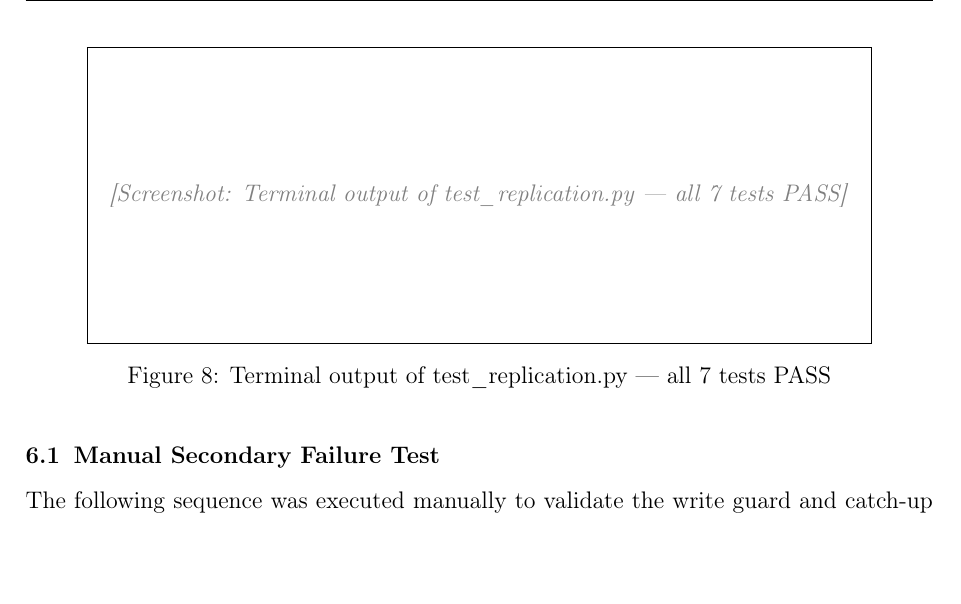
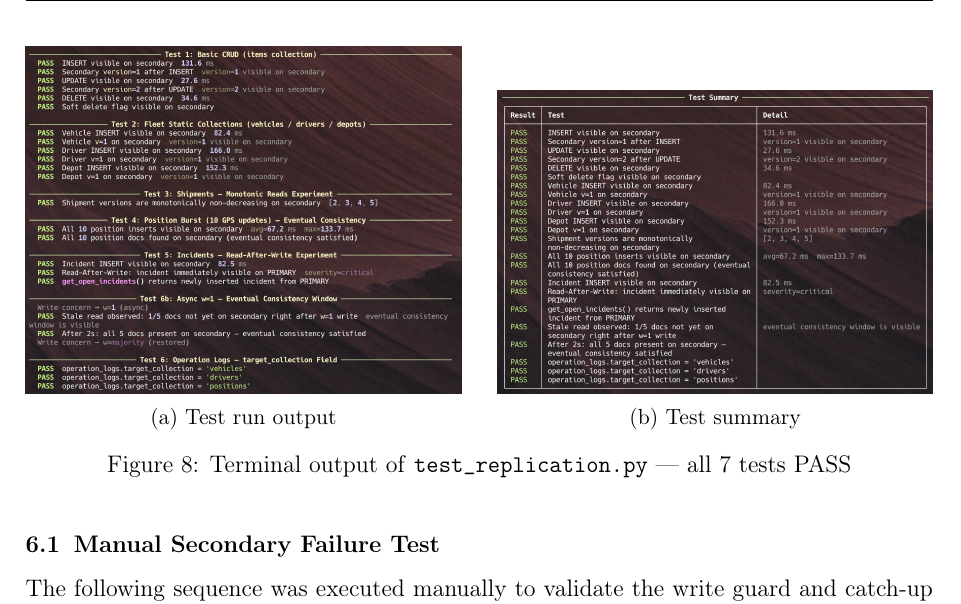
Before and after one commit to mertkarahan955/ceng465_project, a LaTeX document (report/main.tex): part of page 13 of 15, cut at the place of the change, the shorter picture padded with empty space. Compiled offline with pdfLaTeX.

Commit message:
Update report with test output figures and adjust table of contents
- Replaced terminal output placeholder with two subfigures displaying test run output and summary for test_replication.py.
- Removed the main.synctex.gz file as it is no longer needed.
- Updated the table of contents to reflect changes in section numbering and ensure accurate navigation.
- Added new images for test outputs: test_output_1.png and test_output_2.png.

```diff
--- a/report/main.tex
+++ b/report/main.tex
@@ -589,7 +589,20 @@ start to ensure a clean state.
   \end{tabularx}
 \end{table}
 
-\placeholder{0.85\textwidth}{5cm}{Terminal output of test\_replication.py --- all 7 tests PASS}{test-output}
+\begin{figure}[H]
+  \centering
+  \begin{subfigure}[t]{0.48\textwidth}
+    \includegraphics[width=\textwidth]{test_output_1.png}
+    \caption{Test run output}
+  \end{subfigure}
+  \hfill
+  \begin{subfigure}[t]{0.48\textwidth}
+    \includegraphics[width=\textwidth]{test_output_2.png}
+    \caption{Test summary}
+  \end{subfigure}
+  \caption{Terminal output of \texttt{test\_replication.py} --- all 7 tests PASS}
+  \label{fig:test-output}
+\end{figure}
 
 \subsection{Manual Secondary Failure Test}
 
```
Also changed, not shown: report/test_output_1.png (added), report/test_output_2.png (added), 6 other files.
